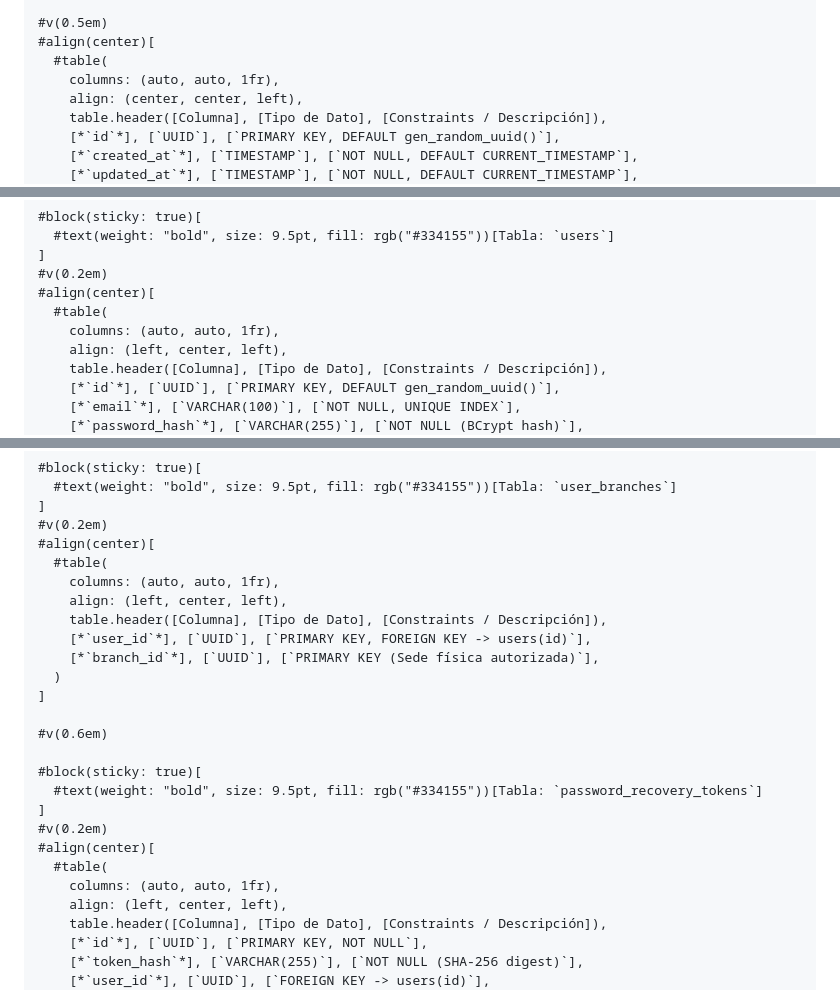
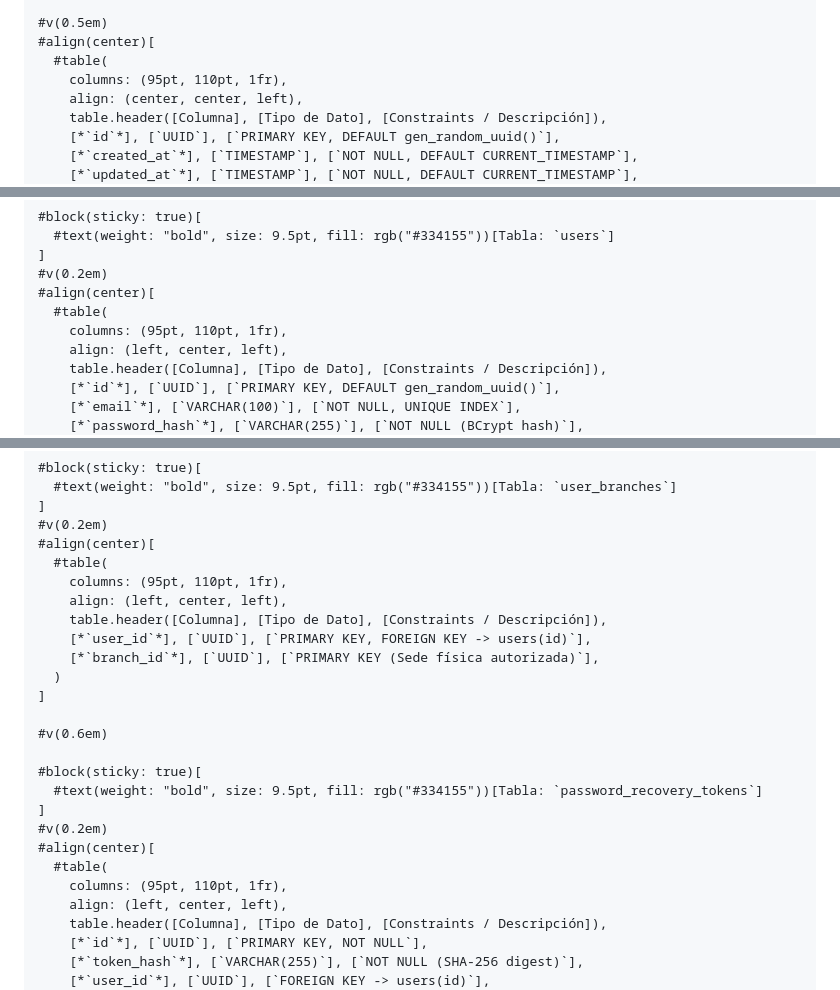
Before and after one commit to tux-logic/upc-pre-202620-1acc0238-13981-TuxLogic-report, a Markdown page: typst/15-tactical-level-domain-driven-design.md, 3 parts joined by grey strips. GitHub-like rendering.

Commit message:
style(typst): fix table overflows and format 2.6.3.4.1 persistence adapters as cards

```diff
--- a/typst/15-tactical-level-domain-driven-design.md
+++ b/typst/15-tactical-level-domain-driven-design.md
@@ -365,7 +365,7 @@ Estructura de la tabla relacional base heredada por las entidades persistentes m
 #v(0.5em)
 #align(center)[
   #table(
-    columns: (auto, auto, 1fr),
+    columns: (95pt, 110pt, 1fr),
     align: (center, center, left),
     table.header([Columna], [Tipo de Dato], [Constraints / Descripción]),
     [*`id`*], [`UUID`], [`PRIMARY KEY, DEFAULT gen_random_uuid()`],
@@ -838,7 +838,7 @@ Descomposición estructural del container REST API para el Bounded Context de IA
 #v(0.2em)
 #align(center)[
   #table(
-    columns: (auto, auto, 1fr),
+    columns: (95pt, 110pt, 1fr),
     align: (left, center, left),
     table.header([Columna], [Tipo de Dato], [Constraints / Descripción]),
     [*`id`*], [`UUID`], [`PRIMARY KEY, DEFAULT gen_random_uuid()`],
@@ -862,7 +862,7 @@ Descomposición estructural del container REST API para el Bounded Context de IA
 #v(0.2em)
 #align(center)[
   #table(
-    columns: (auto, auto, 1fr),
+    columns: (95pt, 110pt, 1fr),
     align: (left, center, left),
     table.header([Columna], [Tipo de Dato], [Constraints / Descripción]),
     [*`user_id`*], [`UUID`], [`PRIMARY KEY, FOREIGN KEY -> users(id)`],
@@ -878,7 +878,7 @@ Descomposición estructural del container REST API para el Bounded Context de IA
 #v(0.2em)
 #align(center)[
   #table(
-    columns: (auto, auto, 1fr),
+    columns: (95pt, 110pt, 1fr),
     align: (left, center, left),
     table.header([Columna], [Tipo de Dato], [Constraints / Descripción]),
     [*`id`*], [`UUID`], [`PRIMARY KEY, NOT NULL`],
```
Also changed, not shown: other parts of typst/15-tactical-level-domain-driven-design.md (+116 -105 lines).
